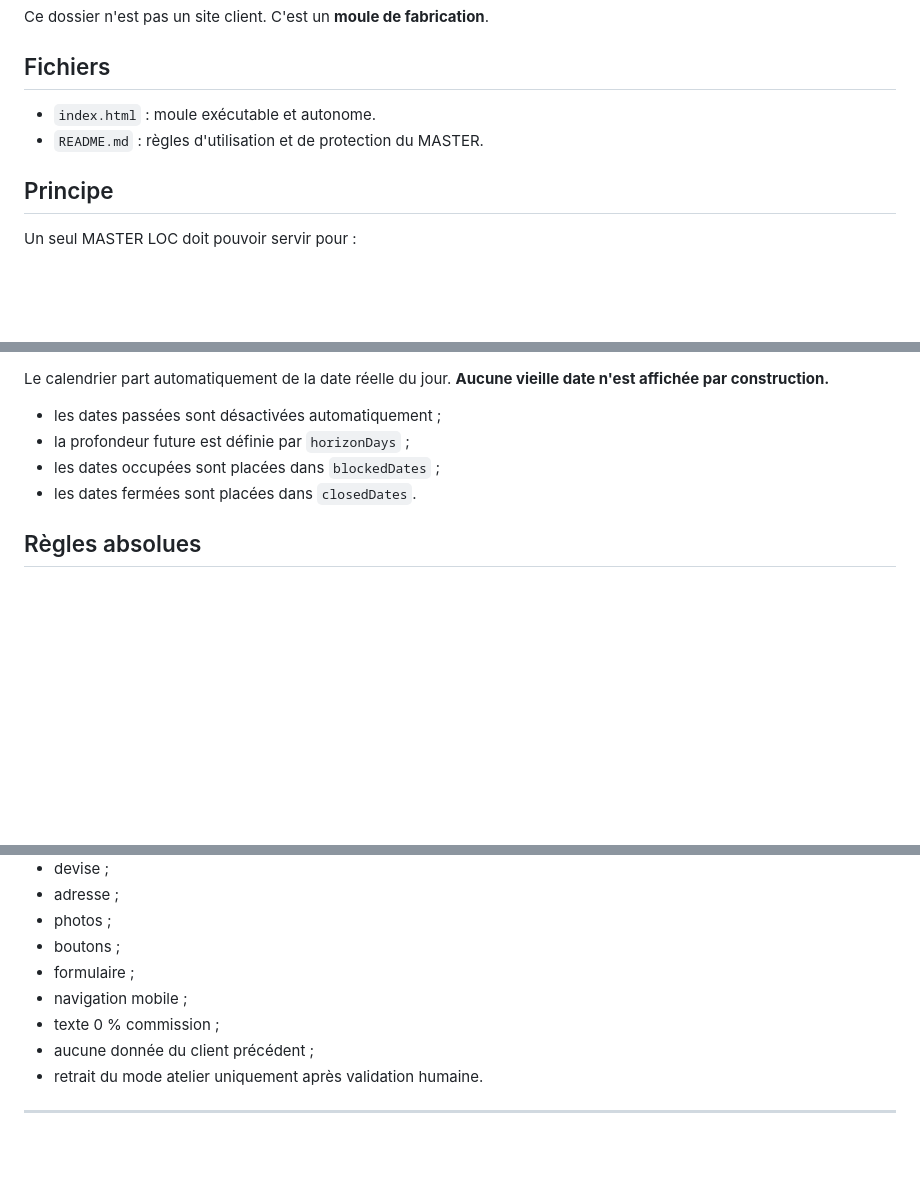
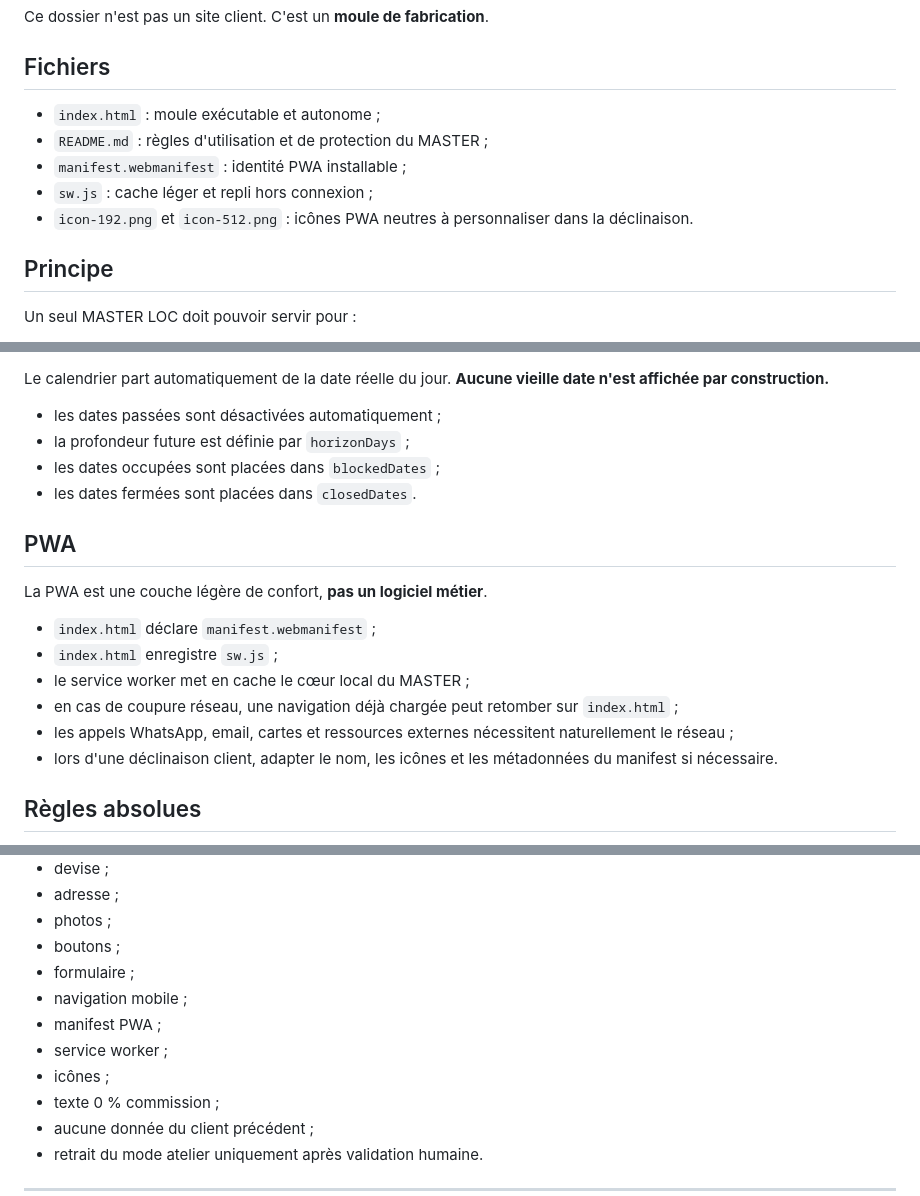
Before and after one commit to BEAUVILLE/digiy-master-modeles, a Markdown page: LOC/MASTER-MAITRE-LOC/README.md, 3 parts joined by grey strips. Rendered like a GitHub page; blank space fills up the shorter version.

Commit message:
Documenter la PWA du MASTER LOC

```diff
--- a/LOC/MASTER-MAITRE-LOC/README.md
+++ b/LOC/MASTER-MAITRE-LOC/README.md
@@ -10,8 +10,11 @@ Ce dossier n'est pas un site client. C'est un **moule de fabrication**.
 
 ## Fichiers
 
-- `index.html` : moule exécutable et autonome.
-- `README.md` : règles d'utilisation et de protection du MASTER.
+- `index.html` : moule exécutable et autonome ;
+- `README.md` : règles d'utilisation et de protection du MASTER ;
+- `manifest.webmanifest` : identité PWA installable ;
+- `sw.js` : cache léger et repli hors connexion ;
+- `icon-192.png` et `icon-512.png` : icônes PWA neutres à personnaliser dans la déclinaison.
 
 ## Principe
 
@@ -81,6 +85,17 @@ Le calendrier part automatiquement de la date réelle du jour. **Aucune vieille
 - les dates occupées sont placées dans `blockedDates` ;
 - les dates fermées sont placées dans `closedDates`.
 
+## PWA
+
+La PWA est une couche légère de confort, **pas un logiciel métier**.
+
+- `index.html` déclare `manifest.webmanifest` ;
+- `index.html` enregistre `sw.js` ;
+- le service worker met en cache le cœur local du MASTER ;
+- en cas de coupure réseau, une navigation déjà chargée peut retomber sur `index.html` ;
+- les appels WhatsApp, email, cartes et ressources externes nécessitent naturellement le réseau ;
+- lors d'une déclinaison client, adapter le nom, les icônes et les métadonnées du manifest si nécessaire.
+
 ## Règles absolues
 
 1. Ne jamais ajouter de `CNAME` dans ce dossier.
@@ -115,6 +131,9 @@ Adapter principalement : devise €, téléphone local, IBAN/virement/Sendwave o
 - boutons ;
 - formulaire ;
 - navigation mobile ;
+- manifest PWA ;
+- service worker ;
+- icônes ;
 - texte 0 % commission ;
 - aucune donnée du client précédent ;
 - retrait du mode atelier uniquement après validation humaine.
```
Also changed, not shown: other parts of LOC/MASTER-MAITRE-LOC/README.md (+2 -0 lines).
